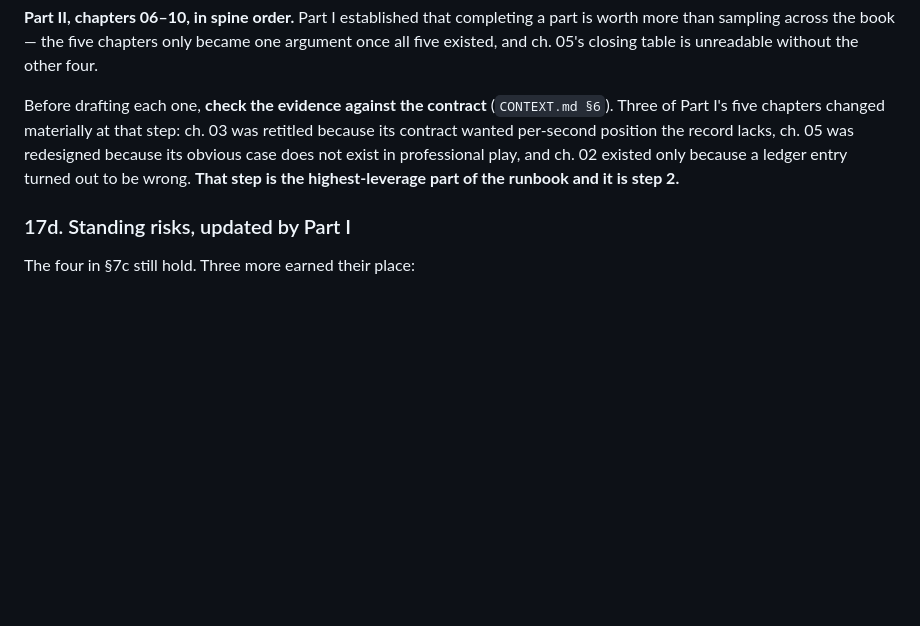
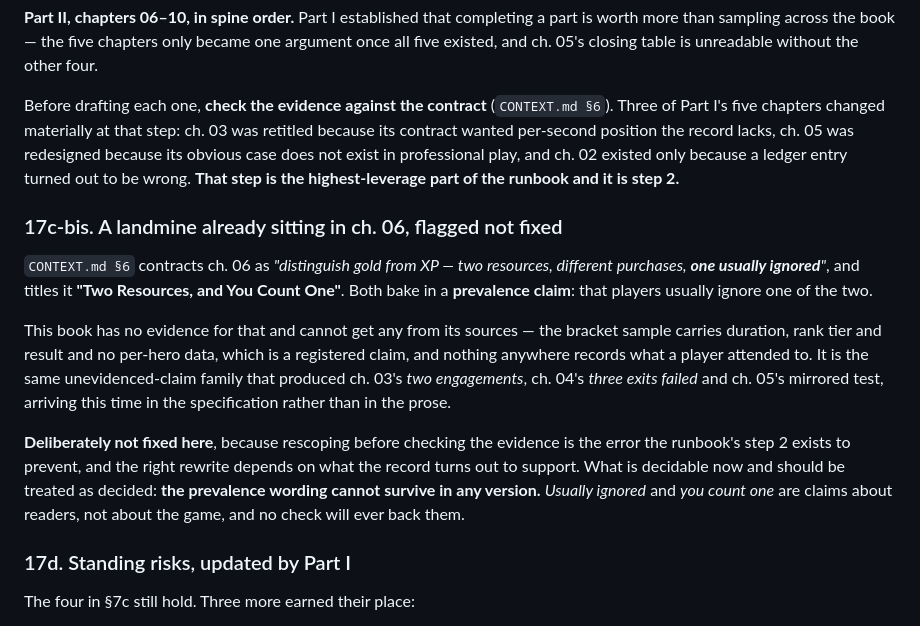
Before and after one commit to AnthonyKot/separate-skill, a Markdown page: NOTES.md, the part around the change. Drawn GitHub-style; blank space fills up the shorter version.

Commit message:
Flag the prevalence claim sitting in ch. 06's contract and title
CONTEXT.md 6 contracts ch. 06 as 'two resources, different purchases, ONE USUALLY
IGNORED' and titles it 'Two Resources, and You Count One'. Both assert that players
usually ignore one of the two. The book has no evidence for that and cannot get any
— the bracket sample holds no per-hero data, a registered claim, and nothing
records what a player attended to.

Same family as ch. 03's 'two engagements', ch. 04's 'three exits failed' and ch.
05's mirrored test, arriving this time in the SPECIFICATION rather than the prose,
where it would have shaped the chapter before a word was written.

Flagged in NOTES 17c-bis and deliberately not fixed: rescoping before checking the
evidence is what runbook step 2 exists to prevent, and the right rewrite depends on
what the record supports. What is decidable now is that the prevalence wording
cannot survive in any version — 'usually ignored' and 'you count one' are claims
about readers, not about the game.

Co-Authored-By: Claude Opus 5 (1M context) <noreply@anthropic.com>

```diff
--- a/NOTES.md
+++ b/NOTES.md
@@ -1225,6 +1225,24 @@ wanted per-second position the record lacks, ch. 05 was redesigned because its o
 exist in professional play, and ch. 02 existed only because a ledger entry turned out to be wrong.
 **That step is the highest-leverage part of the runbook and it is step 2.**
 
+### 17c-bis. A landmine already sitting in ch. 06, flagged not fixed
+
+`CONTEXT.md §6` contracts ch. 06 as *"distinguish gold from XP — two resources, different purchases,
+**one usually ignored**"*, and titles it **"Two Resources, and You Count One"**. Both bake in a
+**prevalence claim**: that players usually ignore one of the two.
+
+This book has no evidence for that and cannot get any from its sources — the bracket sample carries
+duration, rank tier and result and no per-hero data, which is a registered claim, and nothing anywhere
+records what a player attended to. It is the same unevidenced-claim family that produced ch. 03's
+*two engagements*, ch. 04's *three exits failed* and ch. 05's mirrored test, arriving this time in the
+specification rather than in the prose.
+
+**Deliberately not fixed here**, because rescoping before checking the evidence is the error the
+runbook's step 2 exists to prevent, and the right rewrite depends on what the record turns out to
+support. What is decidable now and should be treated as decided: **the prevalence wording cannot
+survive in any version.** *Usually ignored* and *you count one* are claims about readers, not about
+the game, and no check will ever back them.
+
 ### 17d. Standing risks, updated by Part I
 
 The four in §7c still hold. Three more earned their place:
```
